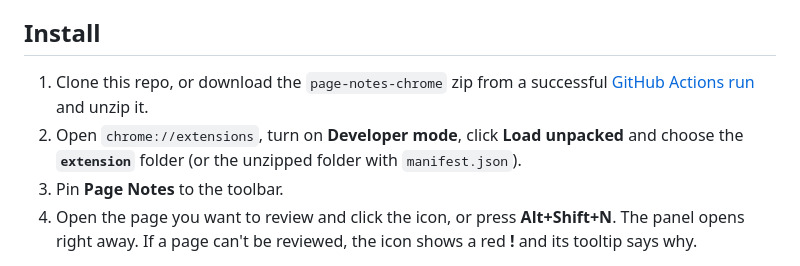
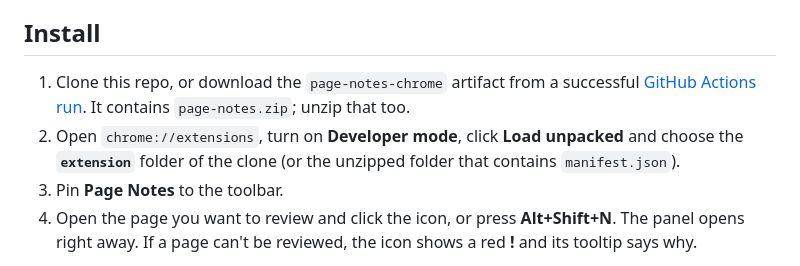
Before and after one commit to aroc/pagecrit, a Markdown page: README.md, the part around one of its changes. GitHub-like rendering.

Commit message:
README: correct the CI download steps and let the intro wrap naturally
Co-Authored-By: Claude Opus 5.5 <noreply@anthropic.com>

```diff
--- a/README.md
+++ b/README.md
@@ -31,8 +31,8 @@ When you're done, **Copy Markdown** and paste it into Claude Code, Cursor, an is
 
 ## Install
 
-1. Clone this repo, or download the `page-notes-chrome` zip from a successful [GitHub Actions run](https://github.com/aroc/page-notes/actions) and unzip it.
-2. Open `chrome://extensions`, turn on **Developer mode**, click **Load unpacked** and choose the **`extension`** folder (or the unzipped folder with `manifest.json`).
+1. Clone this repo, or download the `page-notes-chrome` artifact from a successful [GitHub Actions run](https://github.com/aroc/page-notes/actions). It contains `page-notes.zip`; unzip that too.
+2. Open `chrome://extensions`, turn on **Developer mode**, click **Load unpacked** and choose the **`extension`** folder of the clone (or the unzipped folder that contains `manifest.json`).
 3. Pin **Page Notes** to the toolbar.
 4. Open the page you want to review and click the icon, or press **Alt+Shift+N**. The panel opens right away. If a page can't be reviewed, the icon shows a red **!** and its tooltip says why.
 
```
Also changed, not shown: other parts of README.md (+1 -1 lines).
